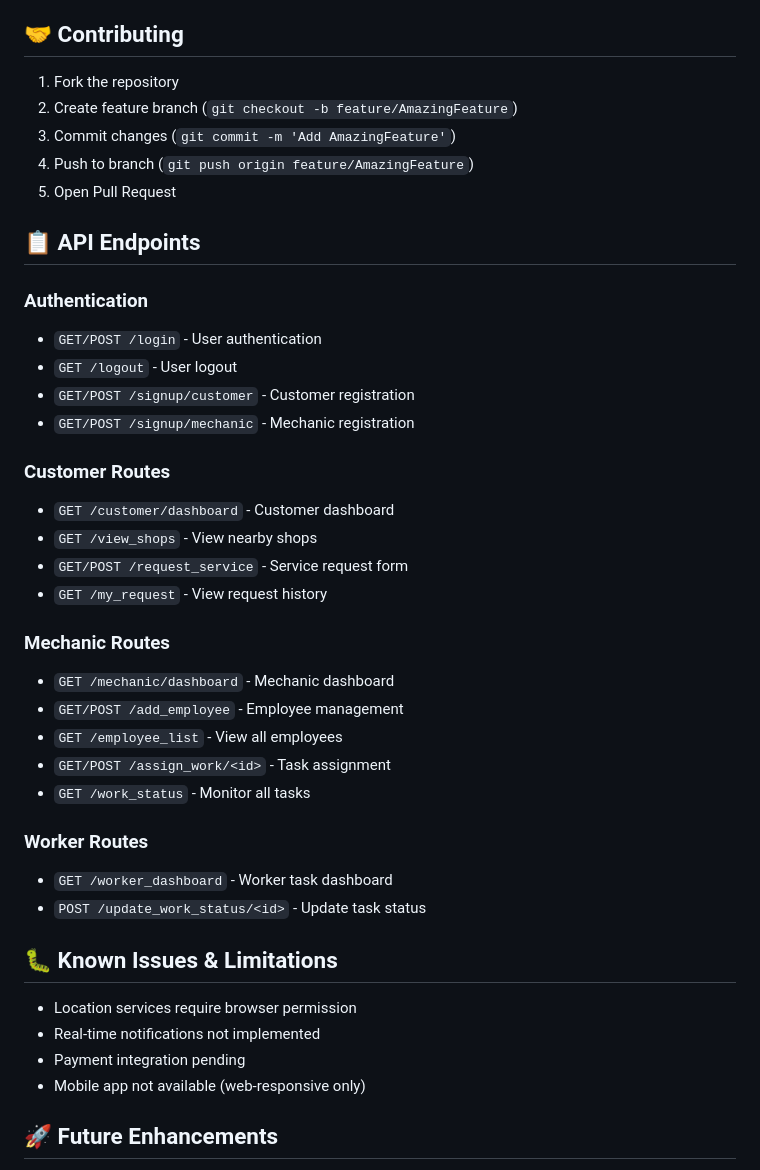
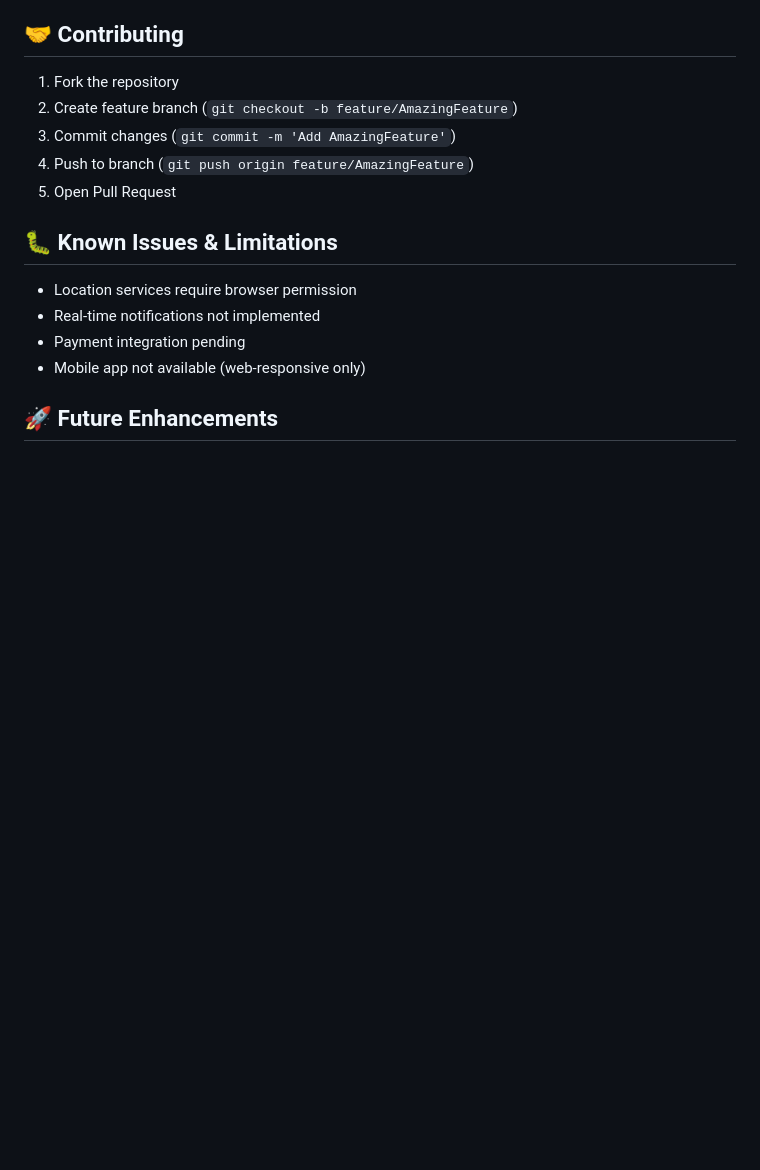
Before and after one commit to AnkitMaurya0/odoo-x-cgc-mohali-final-round-hackathon, a Markdown page: README.md, the part around the change. GitHub-like rendering; blank space fills up the shorter version.

Commit message:
Remove API endpoints section from README
Removed API endpoint documentation for authentication, customer, mechanic, and worker routes.

```diff
--- a/README.md
+++ b/README.md
@@ -164,30 +164,6 @@ DEBUG = True  # Set to False in production
 4. Push to branch (`git push origin feature/AmazingFeature`)
 5. Open Pull Request
 
-## 📋 API Endpoints
-
-### Authentication
-- `GET/POST /login` - User authentication
-- `GET /logout` - User logout
-- `GET/POST /signup/customer` - Customer registration
-- `GET/POST /signup/mechanic` - Mechanic registration
-
-### Customer Routes
-- `GET /customer/dashboard` - Customer dashboard
-- `GET /view_shops` - View nearby shops
-- `GET/POST /request_service` - Service request form
-- `GET /my_request` - View request history
-
-### Mechanic Routes
-- `GET /mechanic/dashboard` - Mechanic dashboard
-- `GET/POST /add_employee` - Employee management
-- `GET /employee_list` - View all employees
-- `GET/POST /assign_work/<id>` - Task assignment
-- `GET /work_status` - Monitor all tasks
-
-### Worker Routes
-- `GET /worker_dashboard` - Worker task dashboard
-- `POST /update_work_status/<id>` - Update task status
 
 ## 🐛 Known Issues & Limitations
 
```
